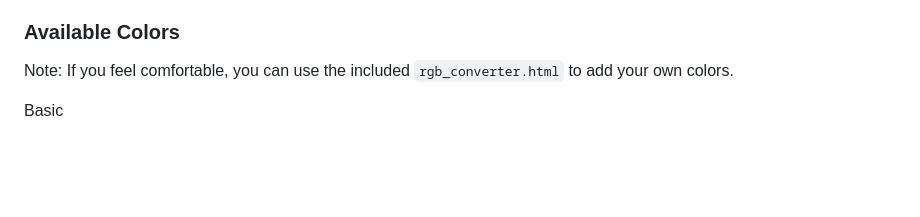
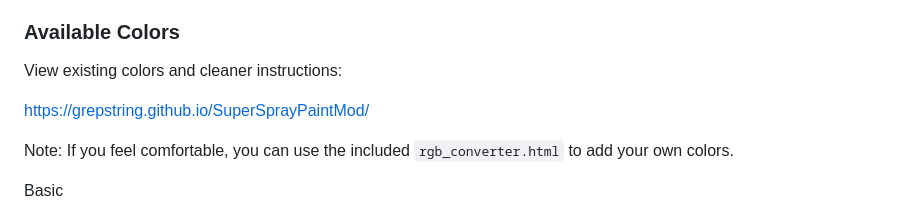
Before and after one commit to grepString/SuperSprayPaintMod, a Markdown page: README.md, the part around the change. Drawn GitHub-style; blank space fills up the shorter version.

```diff
--- a/README.md
+++ b/README.md
@@ -27,6 +27,10 @@ Now includes:
 - `\` (Backslash): Toggle between matte and metallic sheen
 
 ### Available Colors
+
+View existing colors and cleaner instructions:
+
+https://grepstring.github.io/SuperSprayPaintMod/
 
 Note: If you feel comfortable, you can use the included `rgb_converter.html` to add your own colors.
 
```
